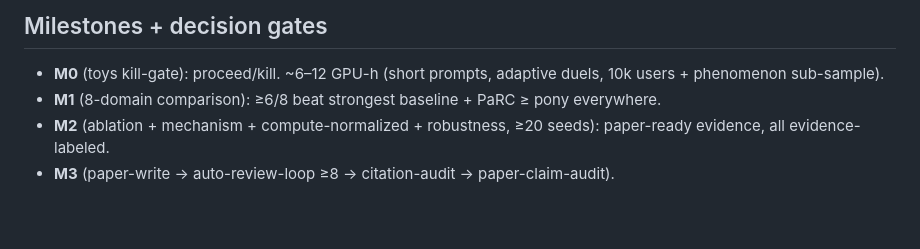
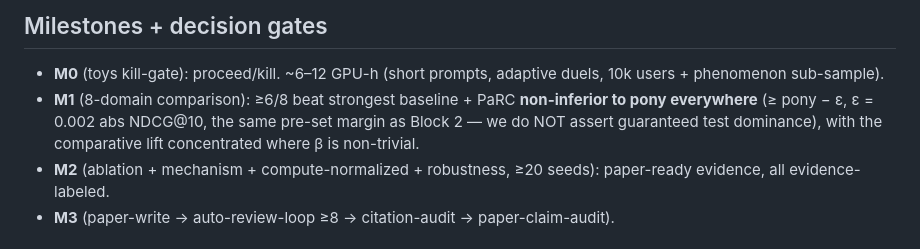
Before and after one commit to appleweiping/TGL-Rec, a Markdown page: refine-logs/EXPERIMENT_PLAN_PaRC.md, the part around the change. GitHub-like rendering; blank space fills up the shorter version.

Commit message:
experiment-plan: fix M1 milestone wording to non-inferiority (resolve last Codex v2 nit)
Codex v2 review flagged: milestone said 'PaRC >= pony everywhere' while Block 2 says
non-inferiority '>= pony - eps'. Made M1 consistent: PaRC non-inferior to pony everywhere
(>= pony - eps, eps=0.002 abs NDCG@10, same pre-set margin as Block 2), no asserted test
dominance. Plan now internally consistent before M0 GPU run.

Co-Authored-By: Claude Opus 4.8 (1M context) <noreply@anthropic.com>

```diff
--- a/refine-logs/EXPERIMENT_PLAN_PaRC.md
+++ b/refine-logs/EXPERIMENT_PLAN_PaRC.md
@@ -42,7 +42,7 @@ Position-bias controls (symmetrized + neutral labels + title-truncation + repeat
 
 ## Milestones + decision gates
 - **M0** (toys kill-gate): proceed/kill. ~6–12 GPU-h (short prompts, adaptive duels, 10k users + phenomenon sub-sample).
-- **M1** (8-domain comparison): ≥6/8 beat strongest baseline + PaRC ≥ pony everywhere.
+- **M1** (8-domain comparison): ≥6/8 beat strongest baseline + PaRC **non-inferior to pony everywhere** (≥ pony − ε, ε = 0.002 abs NDCG@10, the same pre-set margin as Block 2 — we do NOT assert guaranteed test dominance), with the comparative lift concentrated where β is non-trivial.
 - **M2** (ablation + mechanism + compute-normalized + robustness, ≥20 seeds): paper-ready evidence, all evidence-labeled.
 - **M3** (paper-write → auto-review-loop ≥8 → citation-audit → paper-claim-audit).
 
```
